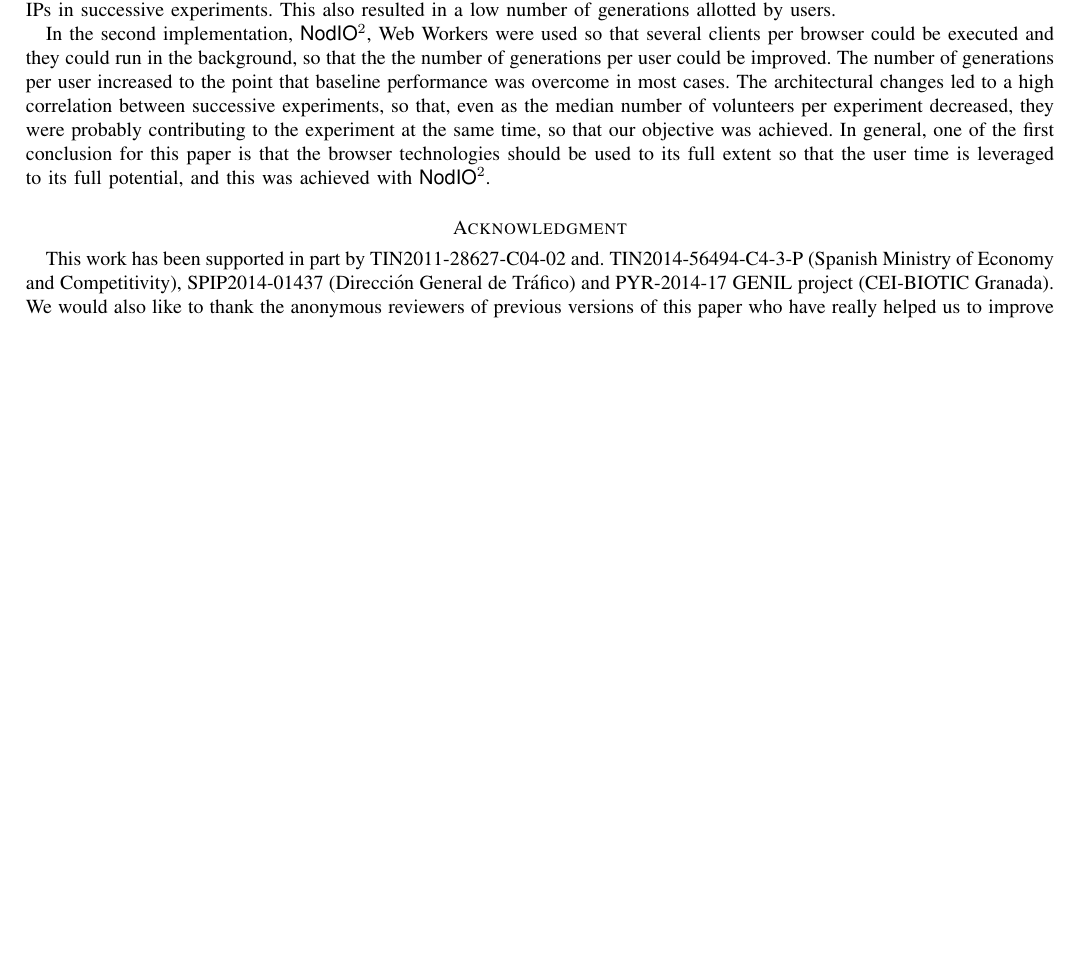
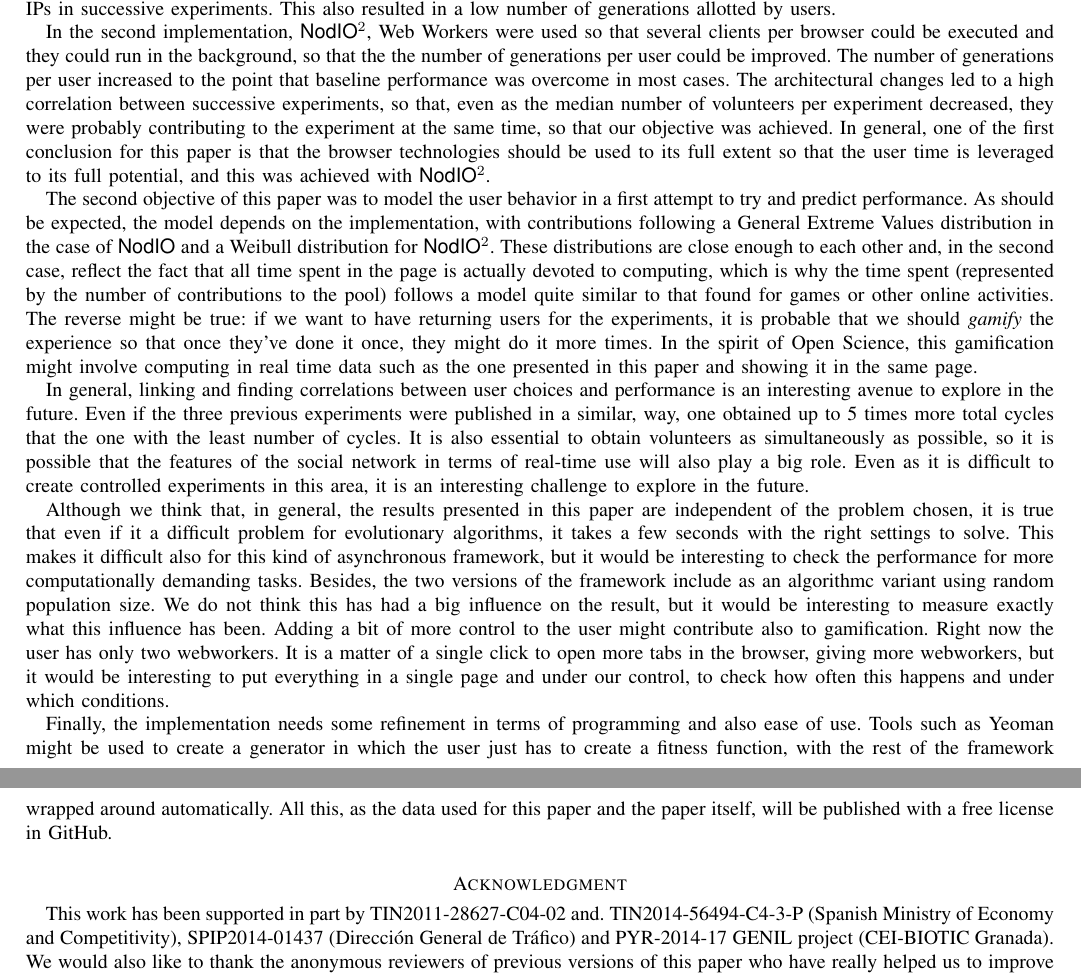
Before and after one commit to JJ/modeling-volunteer-computing, a LaTeX paper (volunteer-clouds-ieee-ci-si.tex): part of page 11 of 11 before the commit and two parts of pages 11 and 12 of 12 after it, the two joined at a grey line, cut so that both start at the same text, the shorter picture padded with empty space. Compiled offline with pdfLaTeX.

Commit message:
A ver qué os parecen las conclusiones
Miradlas @fergunet @mariosky @pacastillo. También conviene revisar a fondo. Voy a intentar mandarlo mañana o pasado.

```diff
--- a/volunteer-clouds-ieee-ci-si.tex
+++ b/volunteer-clouds-ieee-ci-si.tex
@@ -979,6 +979,55 @@ that the browser technologies should be used to its full extent so
 that the user time is leveraged to its full potential, and this was
 achieved with {\sf NodIO$^2$}.
 
+The second objective of this paper was to model the user behavior in a
+first attempt to try and predict performance. As should be expected,
+the model depends on the implementation, with contributions following
+a General Extreme Values distribution in the case of {\sf NodIO} and a
+Weibull distribution for {\sf NodIO$^2$}. These distributions are
+close enough to each other and, in the second case, reflect the fact
+that all time spent in the page is actually devoted to computing,
+which is why the time spent (represented by the number of
+contributions to the pool) follows a model quite similar to that found
+for games or other online activities. The reverse might be true: if we
+want to have returning users for the experiments, it is probable that
+we should {\em gamify} the experience so that once they've done it
+once, they might do it more times. In the spirit of Open Science, this
+gamification might involve computing in real time data such as the one
+presented in this paper and showing it in the same page.
+
+In general, linking and finding correlations between user choices and
+performance is an interesting avenue to explore in the future. Even if
+the three previous experiments were published in a similar, way, one
+obtained up to 5 times more total cycles  that the one with the least
+number of cycles. It is also essential to obtain volunteers as
+simultaneously as possible, so it is possible that the features of the
+social network in terms of real-time use will also play a big
+role. Even as it is difficult to create controlled experiments in this
+area, it is an interesting challenge to explore in the future.
+
+Although we think that, in general, the results presented in this
+paper are independent of the problem chosen, it is true that even if
+it a difficult problem for evolutionary algorithms, it takes a few
+seconds with the right settings to solve. This makes it difficult also
+for this kind of asynchronous framework, but it would be interesting
+to check the performance for more computationally demanding
+tasks. Besides, the two versions of the framework include as an
+algorithmc variant using random population size. We do not think this
+has had a big influence on the result, but it would be interesting to
+measure exactly what this influence has been. Adding a bit of more
+control to the user might contribute also to gamification. Right now
+the user has only two webworkers. It is a matter of a single click to
+open more tabs in the browser, giving more webworkers, but it would be
+interesting to put everything in a single page and under our control,
+to check how often this happens and under which conditions.
+
+Finally, the implementation needs some refinement in terms of
+programming and also ease of use. Tools such as Yeoman might be used
+to create a generator in which the user just has to create a fitness
+function, with the rest of the framework wrapped around
+automatically. All this, as the data used for this paper and the paper
+itself, will be published with a free license in GitHub.
+
 %---------------------------------------------------------------
 % use section* for acknowledgment
 \section*{Acknowledgment}
```
Also changed, not shown: volunteer-clouds-ieee-ci-si.tex (1 more changed lines).
